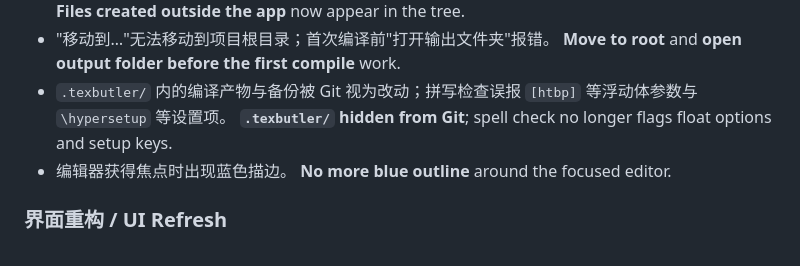
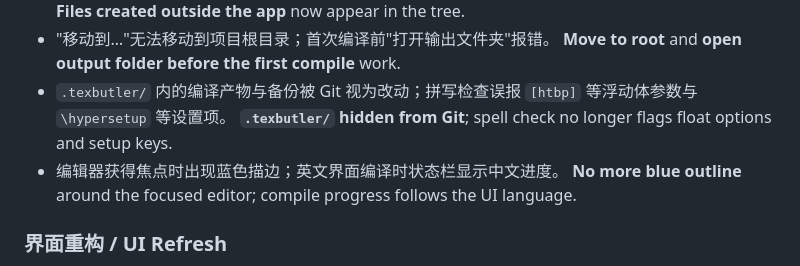
Before and after one commit to WhitePepperLambSoup/texbutler, a Markdown page: CHANGELOG.md, the part around the change. Rendered like a GitHub page.

```diff
--- a/CHANGELOG.md
+++ b/CHANGELOG.md
@@ -32,7 +32,7 @@
 - 在资源管理器 / 其它程序中新建、删除、重命名的文件不会出现在项目树中，直到重新打开项目。 **Files created outside the app** now appear in the tree.
 - "移动到…"无法移动到项目根目录；首次编译前"打开输出文件夹"报错。 **Move to root** and **open output folder before the first compile** work.
 - `.texbutler/` 内的编译产物与备份被 Git 视为改动；拼写检查误报 `[htbp]` 等浮动体参数与 `\hypersetup` 等设置项。 **`.texbutler/` hidden from Git**; spell check no longer flags float options and setup keys.
-- 编辑器获得焦点时出现蓝色描边。 **No more blue outline** around the focused editor.
+- 编辑器获得焦点时出现蓝色描边；英文界面编译时状态栏显示中文进度。 **No more blue outline** around the focused editor; compile progress follows the UI language.
 
 ### 界面重构 / UI Refresh
 
```
Also changed, not shown: release/TeXButler-0.8.0-新功能改动说明.md (added, +105 -0 lines).
